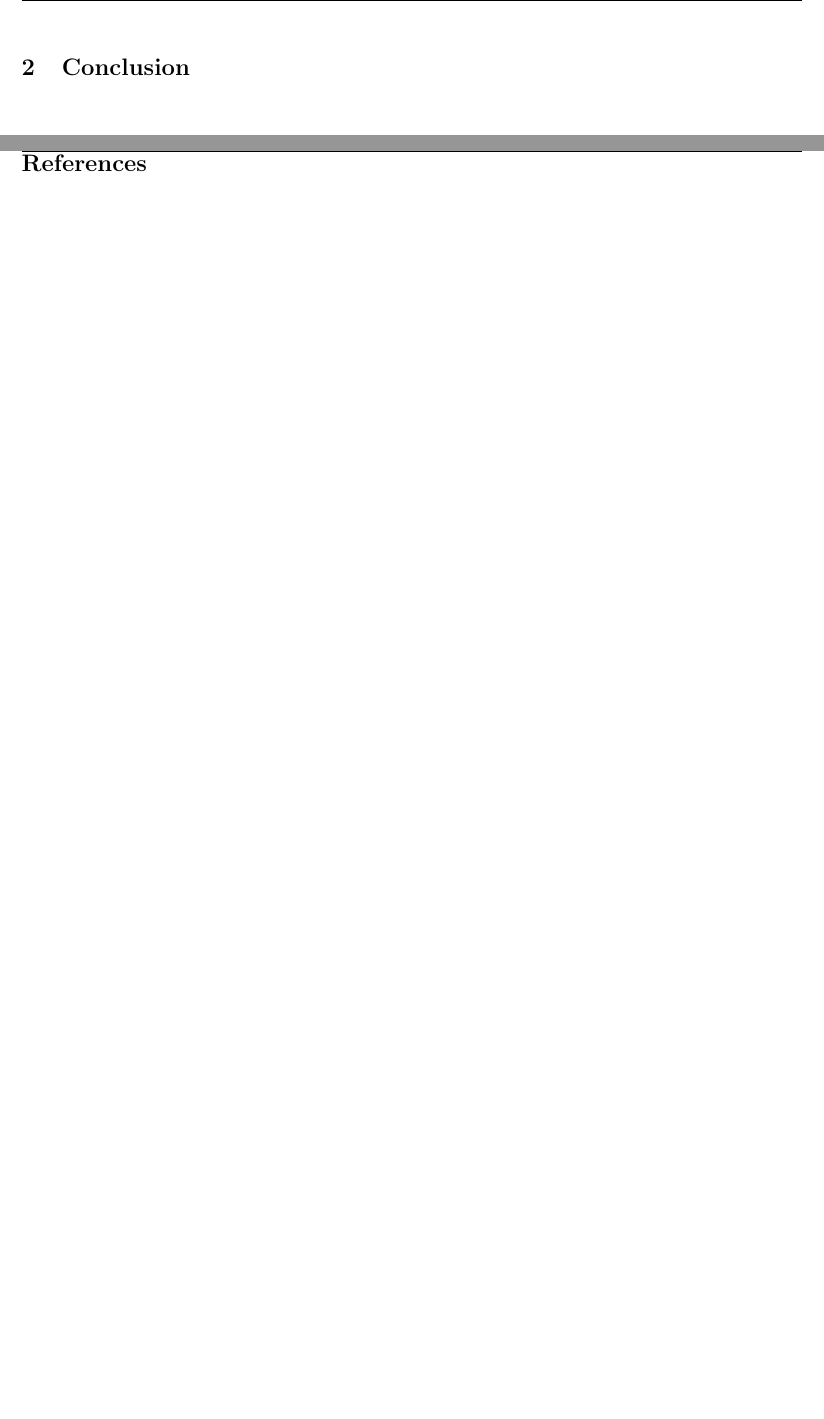
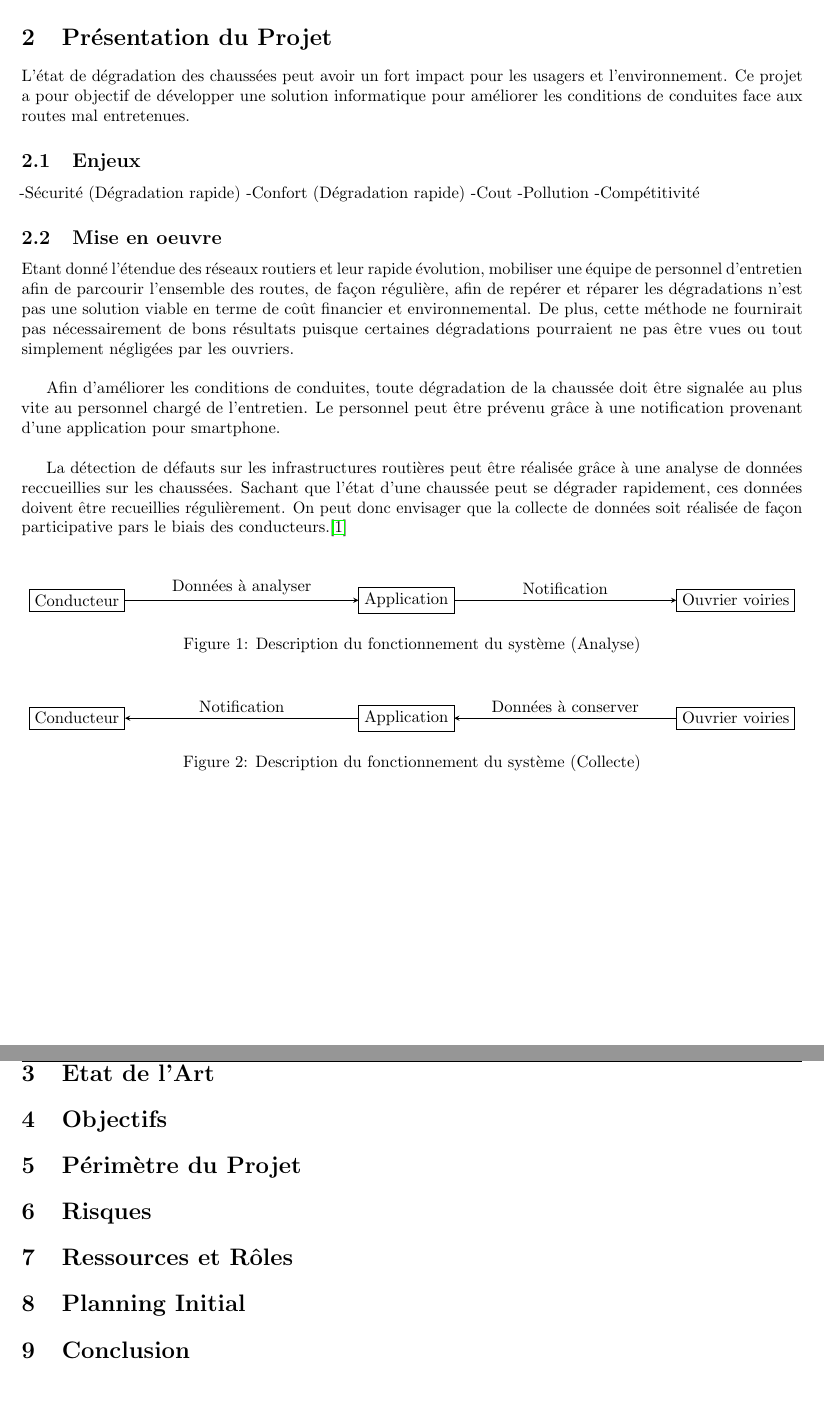
Before and after one commit to FABallemand/ProjetIngenieur, a LaTeX document (reviews/R1/report.tex, which reads reviews/R1/src/objectives.tex, reviews/R1/src/perimeter.tex, reviews/R1/src/planning.tex): two parts of pages 5 and 6 of 6 before the commit and two parts of pages 4 and 5 of 6 after it, joined at a grey line, cut at the place of the change, the shorter picture padded with empty space. Compiled offline with pdfLaTeX.

Commit message:
R1 -Set up latex files -Begin writting

```diff
--- /dev/null
+++ b/reviews/R1/src/objectives.tex
@@ -0,0 +1 @@
+\section{Objectifs}
--- /dev/null
+++ b/reviews/R1/src/perimeter.tex
@@ -0,0 +1 @@
+\section{Périmètre du Projet}
--- /dev/null
+++ b/reviews/R1/src/planning.tex
@@ -0,0 +1 @@
+\section{Planning Initial}
--- /dev/null
+++ b/reviews/R1/src/project.tex
@@ -0,0 +1,49 @@
+\section{Présentation du Projet}
+L'état de dégradation des chaussées peut avoir un fort impact pour les usagers et l'environnement. Ce projet a pour objectif de développer une solution informatique pour améliorer les conditions de conduites face aux routes mal entretenues.
+
+\subsection{Enjeux}
+
+-Sécurité (Dégradation rapide)
+-Confort (Dégradation rapide)
+-Cout
+-Pollution
+-Compétitivité
+
+
+\subsection{Mise en oeuvre}
+Etant donné l'étendue des réseaux routiers et leur rapide évolution, mobiliser une équipe de personnel d'entretien afin de parcourir l'ensemble des routes, de façon régulière, afin de repérer et réparer les dégradations n'est pas une solution viable en terme de coût financier et environnemental. De plus, cette méthode ne fournirait pas nécessairement de bons résultats puisque certaines dégradations pourraient ne pas être vues ou tout simplement négligées par les ouvriers.\\
+
+Afin d'améliorer les conditions de conduites, toute dégradation de la chaussée doit être signalée au plus vite au personnel chargé de l'entretien. Le personnel peut être prévenu grâce à une notification provenant d'une application pour smartphone.\\
+
+La détection de défauts sur les infrastructures routières peut être réalisée grâce à une analyse de données reccueillies sur les chaussées. Sachant que l'état d'une chaussée peut se dégrader rapidement, ces données doivent être recueillies régulièrement. On peut donc envisager que la collecte de données soit réalisée de façon participative pars le biais des conducteurs.\cite{test}\\
+
+
+\begin{figure}[H]
+    \centering
+    \begin{tikzpicture}[>=stealth,yscale=2,xscale=1.4]
+        % Nodes
+        \node(conducteur) at (0,0)[rectangle,draw,text centered,align=center] {Conducteur};
+        \node(app) at (5,0)[rectangle,draw,text centered,align=center] {Application};
+        \node(entretien) at (10,0)[rectangle,draw,text centered,align=center] {Ouvrier voiries};
+        % Links
+        \draw[->] (conducteur) -- (app) node[midway,above]{Données à analyser};
+        \draw[->] (app) -- (entretien) node[midway,above]{Notification};
+    \end{tikzpicture}
+    \caption{Description du fonctionnement du système (Analyse)}
+    \label{analyse}
+\end{figure}
+
+\begin{figure}[H]
+    \centering
+    \begin{tikzpicture}[>=stealth,yscale=2,xscale=1.4]
+        % Nodes
+        \node(conducteur) at (0,0)[rectangle,draw,text centered,align=center] {Conducteur};
+        \node(app) at (5,0)[rectangle,draw,text centered,align=center] {Application};
+        \node(entretien) at (10,0)[rectangle,draw,text centered,align=center] {Ouvrier voiries};
+        % Links
+        \draw[<-] (conducteur) -- (app) node[midway,above]{Notification};
+        \draw[<-] (app) -- (entretien) node[midway,above]{Données à conserver};
+    \end{tikzpicture}
+    \caption{Description du fonctionnement du système (Collecte)}
+    \label{collecte}
+\end{figure}
--- /dev/null
+++ b/reviews/R1/src/ressources.tex
@@ -0,0 +1 @@
+\section{Ressources et Rôles}
--- /dev/null
+++ b/reviews/R1/src/risks.tex
@@ -0,0 +1 @@
+\section{Risques}
--- /dev/null
+++ b/reviews/R1/src/state_art.tex
@@ -0,0 +1 @@
+\section{Etat de l'Art}
```
Also changed, not shown: reviews/R1/bibliography.bib (+8 -0 lines), reviews/R1/report.tex (+22 -6 lines), reviews/R1/report.pdf, 1 other file.
